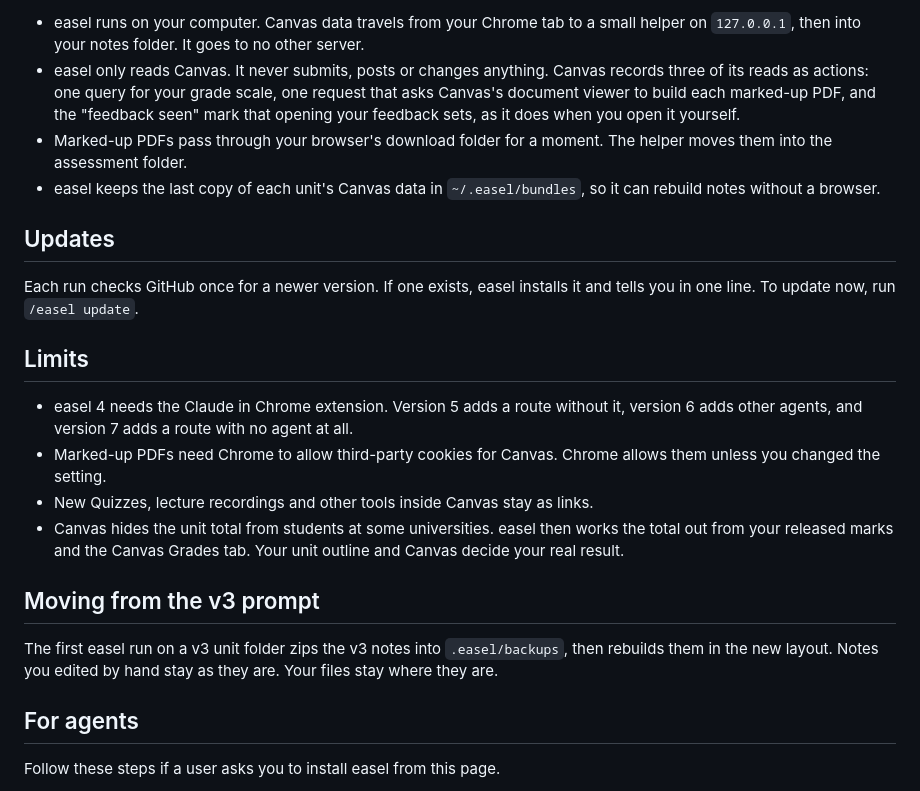
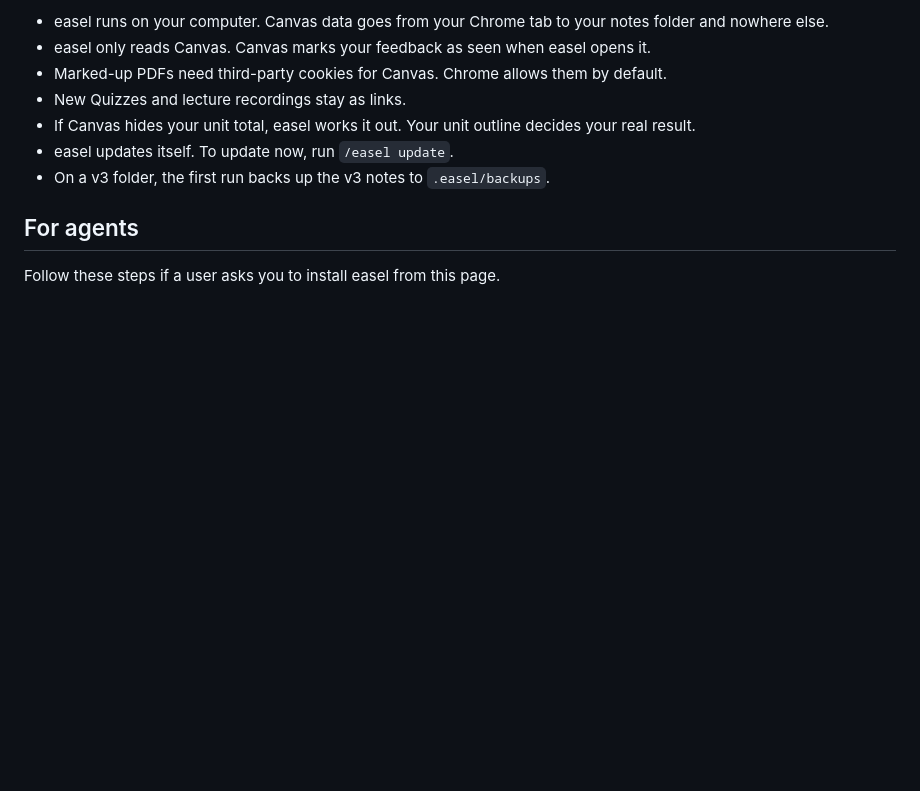
Before and after one commit to adamalshoomary/easel, a Markdown page: README.md, the part around one of its changes. Drawn GitHub-style; blank space fills up the shorter version.

```diff
--- a/README.md
+++ b/README.md
@@ -114,23 +77,11 @@ Your own files and folders can sit anywhere in the unit folder. easel never chan
 
-- easel runs on your computer. Canvas data travels from your Chrome tab to a small helper on `127.0.0.1`, then into your notes folder. It goes to no other server.
-- easel only reads Canvas. It never submits, posts or changes anything. Canvas records three of its reads as actions: one query for your grade scale, one request that asks Canvas's document viewer to build each marked-up PDF, and the "feedback seen" mark that opening your feedback sets, as it does when you open it yourself.
-- Marked-up PDFs pass through your browser's download folder for a moment. The helper moves them into the assessment folder.
-- easel keeps the last copy of each unit's Canvas data in `~/.easel/bundles`, so it can rebuild notes without a browser.
-
-## Updates
-
-Each run checks GitHub once for a newer version. If one exists, easel installs it and tells you in one line. To update now, run `/easel update`.
-
-## Limits
-
-- easel 4 needs the Claude in Chrome extension. Version 5 adds a route without it, version 6 adds other agents, and version 7 adds a route with no agent at all.
-- Marked-up PDFs need Chrome to allow third-party cookies for Canvas. Chrome allows them unless you changed the setting.
-- New Quizzes, lecture recordings and other tools inside Canvas stay as links.
-- Canvas hides the unit total from students at some universities. easel then works the total out from your released marks and the Canvas Grades tab. Your unit outline and Canvas decide your real result.
-
-## Moving from the v3 prompt
-
-The first easel run on a v3 unit folder zips the v3 notes into `.easel/backups`, then rebuilds them in the new layout. Notes you edited by hand stay as they are. Your files stay where they are.
+- easel runs on your computer. Canvas data goes from your Chrome tab to your notes folder and nowhere else.
+- easel only reads Canvas. Canvas marks your feedback as seen when easel opens it.
+- Marked-up PDFs need third-party cookies for Canvas. Chrome allows them by default.
+- New Quizzes and lecture recordings stay as links.
+- If Canvas hides your unit total, easel works it out. Your unit outline decides your real result.
+- easel updates itself. To update now, run `/easel update`.
+- On a v3 folder, the first run backs up the v3 notes to `.easel/backups`.
 
 ## For agents
 
```
Also changed, not shown: other parts of README.md (+11 -48 lines).
